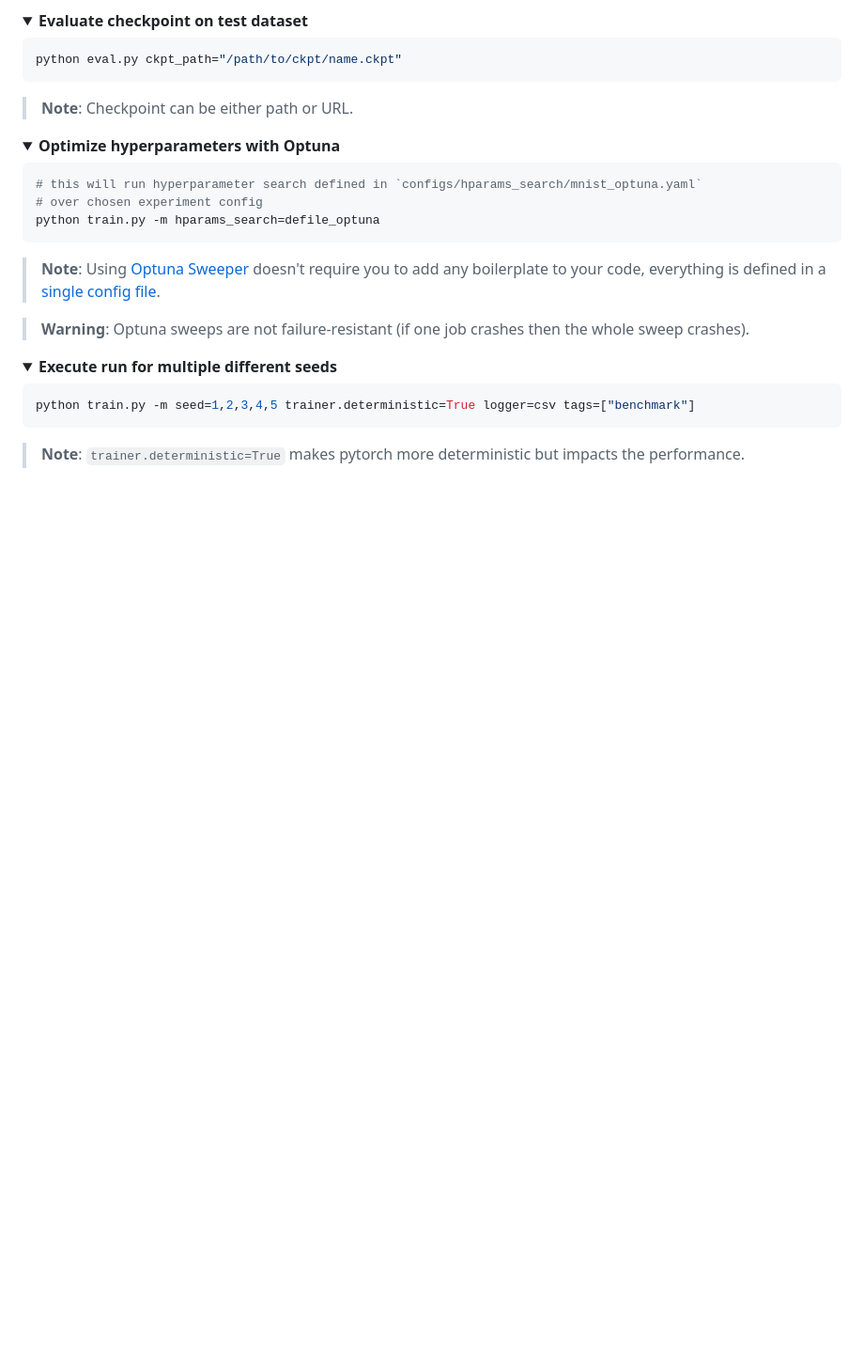
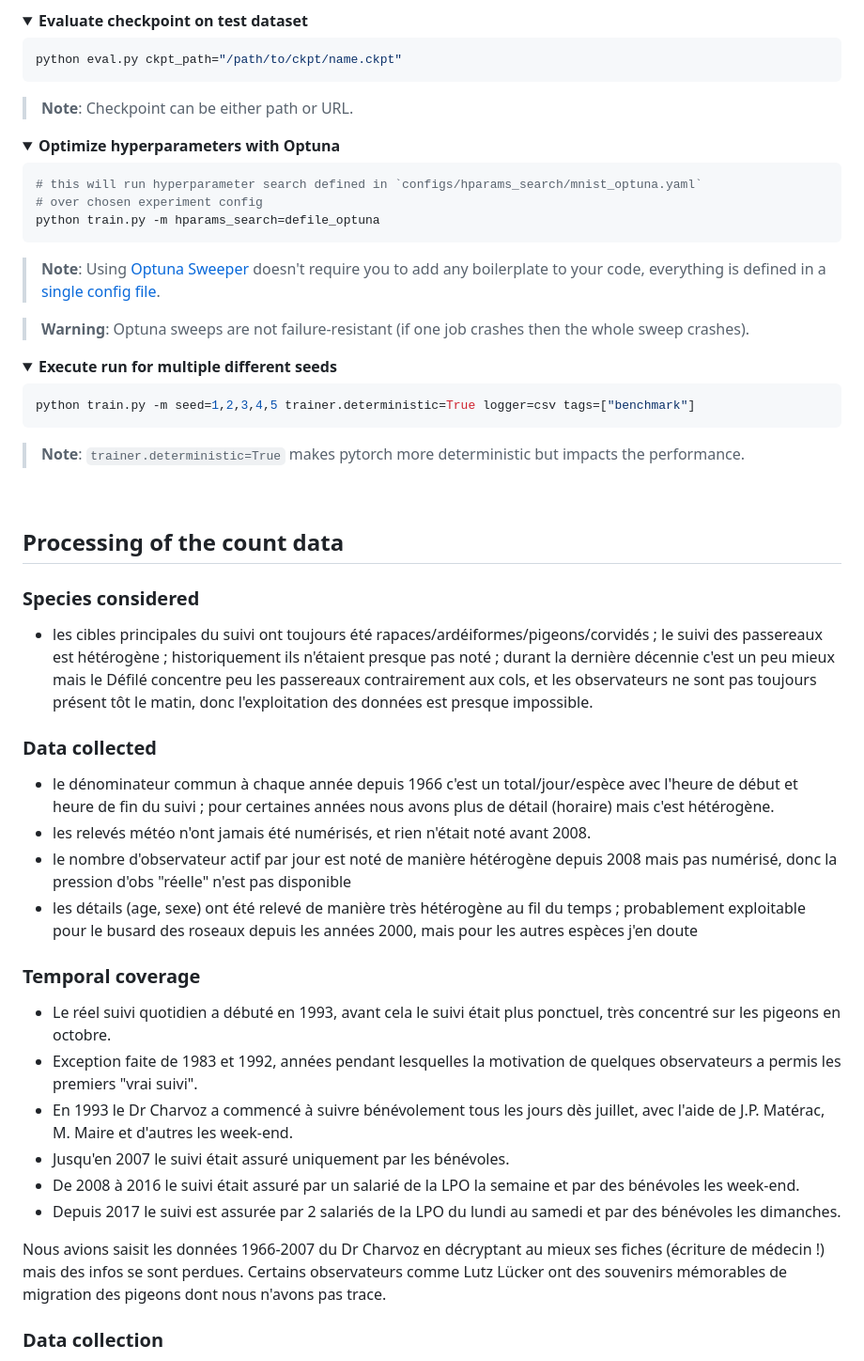
Before and after one commit to AmedeeRoy/defile-migration-forecast, a Markdown page: README.md, the part around one of its changes. Shown at 94% size. GitHub-like rendering; folded sections open; blank space fills up the shorter version.

Commit message:
Add processing description

```diff
--- a/README.md
+++ b/README.md
@@ -255,3 +258,31 @@ python train.py -m seed=1,2,3,4,5 trainer.deterministic=True logger=csv tags=["b
 </details>
 
 <br>
+
+## Processing of the count data
+
+### Species considered
+
+- les cibles principales du suivi ont toujours été rapaces/ardéiformes/pigeons/corvidés ; le suivi des passereaux est hétérogène ; historiquement ils n'étaient presque pas noté ; durant la dernière décennie c'est un peu mieux mais le Défilé concentre peu les passereaux contrairement aux cols, et les observateurs ne sont pas toujours présent tôt le matin, donc l'exploitation des données est presque impossible.
+
+### Data collected
+
+- le dénominateur commun à chaque année depuis 1966 c'est un total/jour/espèce avec l'heure de début et heure de fin du suivi ; pour certaines années nous avons plus de détail (horaire) mais c'est hétérogène.
+- les relevés météo n'ont jamais été numérisés, et rien n'était noté avant 2008.
+- le nombre d'observateur actif par jour est noté de manière hétérogène depuis 2008 mais pas numérisé, donc la pression d'obs "réelle" n'est pas disponible
+- les détails (age, sexe) ont été relevé de manière très hétérogène au fil du temps ; probablement exploitable pour le busard des roseaux depuis les années 2000, mais pour les autres espèces j'en doute
+
+### Temporal coverage
+
+- Le réel suivi quotidien a débuté en 1993, avant cela le suivi était plus ponctuel, très concentré sur les pigeons en octobre.
+- Exception faite de 1983 et 1992, années pendant lesquelles la motivation de quelques observateurs a permis les premiers "vrai suivi".
+- En 1993 le Dr Charvoz a commencé à suivre bénévolement tous les jours dès juillet, avec l'aide de J.P. Matérac, M. Maire et d'autres les week-end.
+- Jusqu'en 2007 le suivi était assuré uniquement par les bénévoles.
+- De 2008 à 2016 le suivi était assuré par un salarié de la LPO la semaine et par des bénévoles les week-end.
+- Depuis 2017 le suivi est assurée par 2 salariés de la LPO du lundi au samedi et par des bénévoles les dimanches.
+
+Nous avions saisit les données 1966-2007 du Dr Charvoz en décryptant au mieux ses fiches (écriture de médecin !) mais des infos se sont perdues.
+Certains observateurs comme Lutz Lücker ont des souvenirs mémorables de migration des pigeons dont nous n'avons pas trace.
+
+### Data collection
+
```
Also changed, not shown: other parts of README.md (+27 -0 lines).
